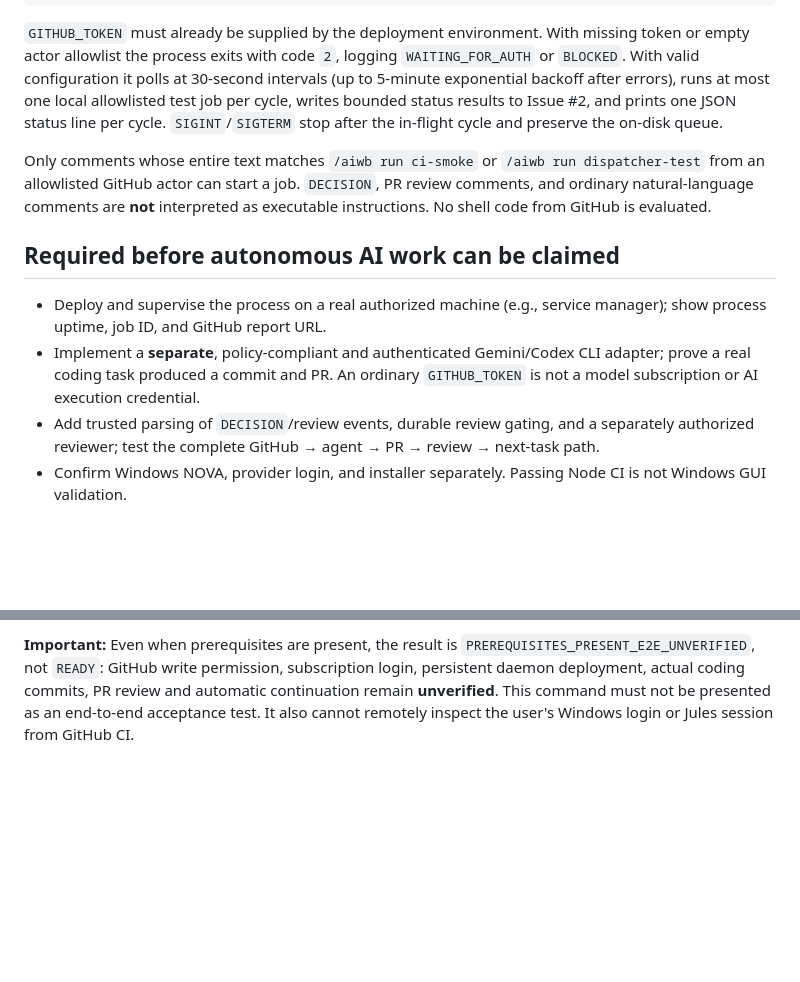
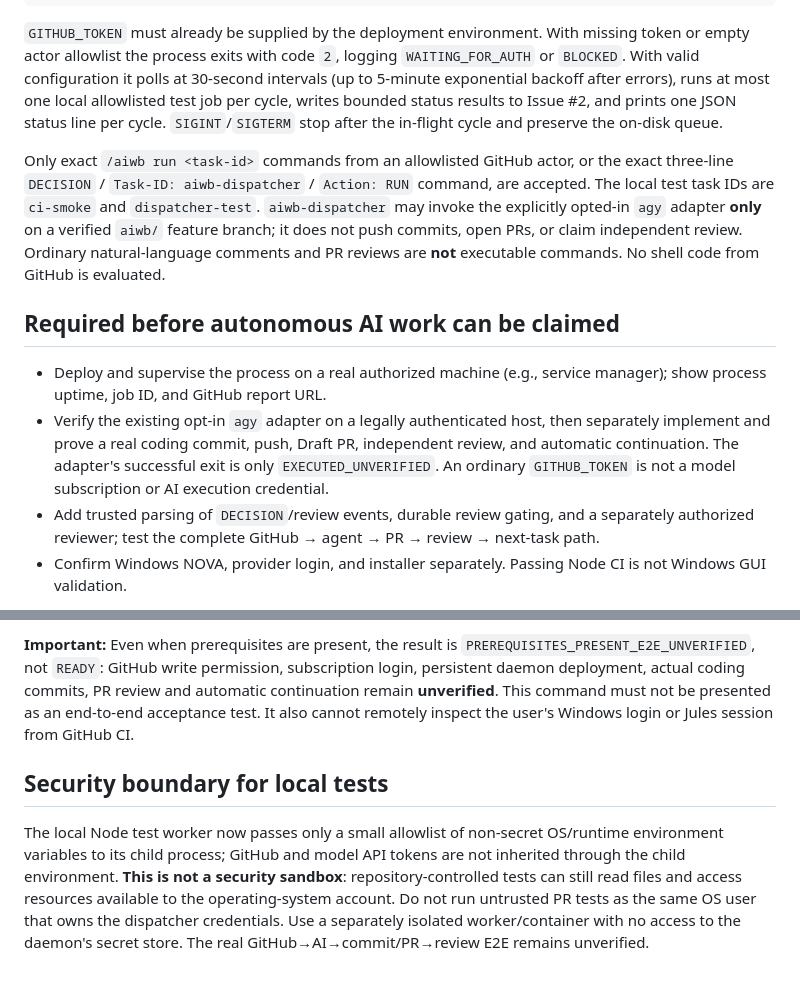
Before and after one commit to tofueu/-AI-, a Markdown page: docs/dispatcher-daemon.md, 2 parts joined by grey strips. Drawn GitHub-style; blank space fills up the shorter version.

Commit message:
docs(dispatcher): clarify DECISION routing, opt-in adapter, and test-worker security boundary

```diff
--- a/docs/dispatcher-daemon.md
+++ b/docs/dispatcher-daemon.md
@@ -15,12 +15,12 @@ node scripts/run-dispatcher-daemon.js
 
 `GITHUB_TOKEN` must already be supplied by the deployment environment. With missing token or empty actor allowlist the process exits with code `2`, logging `WAITING_FOR_AUTH` or `BLOCKED`. With valid configuration it polls at 30-second intervals (up to 5-minute exponential backoff after errors), runs at most one local allowlisted test job per cycle, writes bounded status results to Issue #2, and prints one JSON status line per cycle. `SIGINT`/`SIGTERM` stop after the in-flight cycle and preserve the on-disk queue.
 
-Only comments whose entire text matches `/aiwb run ci-smoke` or `/aiwb run dispatcher-test` from an allowlisted GitHub actor can start a job. `DECISION`, PR review comments, and ordinary natural-language comments are **not** interpreted as executable instructions. No shell code from GitHub is evaluated.
+Only exact `/aiwb run <task-id>` commands from an allowlisted GitHub actor, or the exact three-line `DECISION` / `Task-ID: aiwb-dispatcher` / `Action: RUN` command, are accepted. The local test task IDs are `ci-smoke` and `dispatcher-test`. `aiwb-dispatcher` may invoke the explicitly opted-in `agy` adapter **only** on a verified `aiwb/` feature branch; it does not push commits, open PRs, or claim independent review. Ordinary natural-language comments and PR reviews are **not** executable commands. No shell code from GitHub is evaluated.
 
 ## Required before autonomous AI work can be claimed
 
 - Deploy and supervise the process on a real authorized machine (e.g., service manager); show process uptime, job ID, and GitHub report URL.
-- Implement a **separate**, policy-compliant and authenticated Gemini/Codex CLI adapter; prove a real coding task produced a commit and PR. An ordinary `GITHUB_TOKEN` is not a model subscription or AI execution credential.
+- Verify the existing opt-in `agy` adapter on a legally authenticated host, then separately implement and prove a real coding commit, push, Draft PR, independent review, and automatic continuation. The adapter's successful exit is only `EXECUTED_UNVERIFIED`. An ordinary `GITHUB_TOKEN` is not a model subscription or AI execution credential.
 - Add trusted parsing of `DECISION`/review events, durable review gating, and a separately authorized reviewer; test the complete GitHub → agent → PR → review → next-task path.
 - Confirm Windows NOVA, provider login, and installer separately. Passing Node CI is not Windows GUI validation.
 
@@ -38,3 +38,7 @@ node scripts/check-dispatcher-readiness.js
 This checks the GitHub Issue #2 **read** endpoint using the configured token, trusted actor allowlist, explicit CLI opt-in, isolated `aiwb/` branch, and the presence of `agy --version`. It never posts a GitHub comment, invokes a model, requests OAuth, or prints tokens. Missing prerequisites return exit code 2 and machine-readable `BLOCKED` reasons.
 
 **Important:** Even when prerequisites are present, the result is `PREREQUISITES_PRESENT_E2E_UNVERIFIED`, not `READY`: GitHub write permission, subscription login, persistent daemon deployment, actual coding commits, PR review and automatic continuation remain **unverified**. This command must not be presented as an end-to-end acceptance test. It also cannot remotely inspect the user's Windows login or Jules session from GitHub CI.
+
+## Security boundary for local tests
+
+The local Node test worker now passes only a small allowlist of non-secret OS/runtime environment variables to its child process; GitHub and model API tokens are not inherited through the child environment. **This is not a security sandbox**: repository-controlled tests can still read files and access resources available to the operating-system account. Do not run untrusted PR tests as the same OS user that owns the dispatcher credentials. Use a separately isolated worker/container with no access to the daemon's secret store. The real GitHub→AI→commit/PR→review E2E remains unverified.
```
